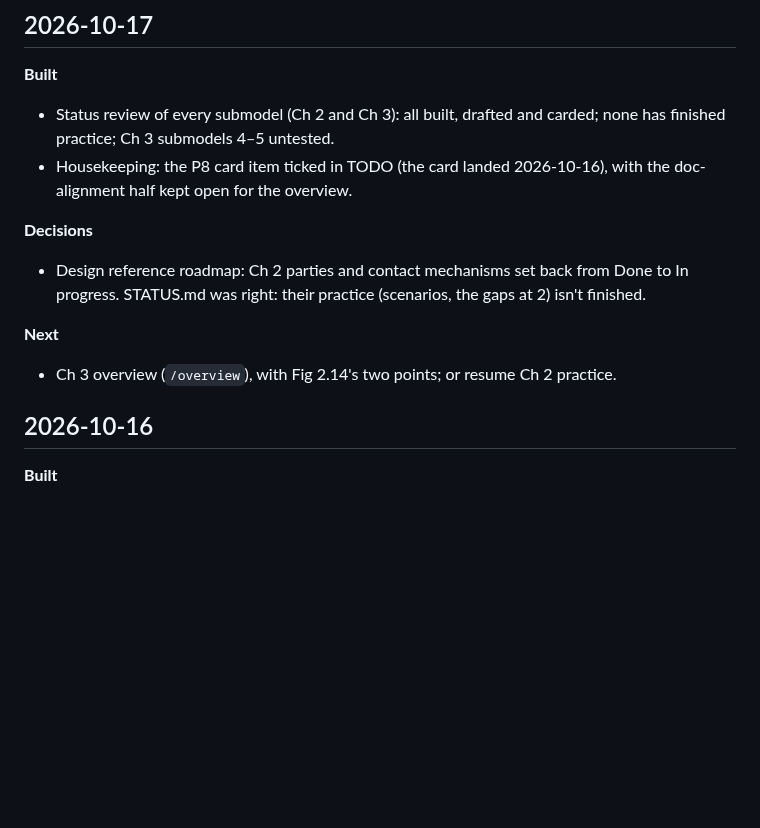
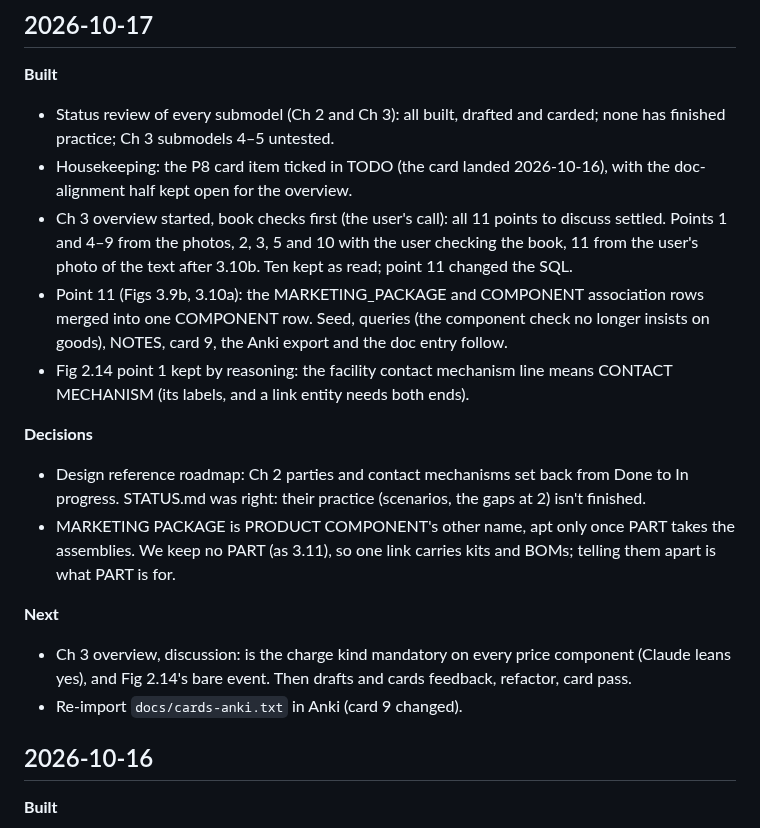
Before and after one commit to mauricioaznar/data-modelling-patterns, a Markdown page: CHANGELOG.md, the part around the change. GitHub-like rendering; blank space fills up the shorter version.

Commit message:
CHANGELOG and TODO: the Ch 3 overview's book checks (11 points settled, point 11 merged the association rows)
Co-Authored-By: Claude Opus 5.5 <noreply@anthropic.com>

```diff
--- a/CHANGELOG.md
+++ b/CHANGELOG.md
@@ -10,13 +10,26 @@ and any decisions made.
   finished practice; Ch 3 submodels 4–5 untested.
 - Housekeeping: the P8 card item ticked in TODO (the card landed 2026-10-16), with the
   doc-alignment half kept open for the overview.
+- Ch 3 overview started, book checks first (the user's call): all 11 points to discuss
+  settled. Points 1 and 4–9 from the photos, 2, 3, 5 and 10 with the user checking the book,
+  11 from the user's photo of the text after 3.10b. Ten kept as read; point 11 changed the SQL.
+- Point 11 (Figs 3.9b, 3.10a): the MARKETING_PACKAGE and COMPONENT association rows merged into
+  one COMPONENT row. Seed, queries (the component check no longer insists on goods), NOTES,
+  card 9, the Anki export and the doc entry follow.
+- Fig 2.14 point 1 kept by reasoning: the facility contact mechanism line means CONTACT
+  MECHANISM (its labels, and a link entity needs both ends).
 
 **Decisions**
 - Design reference roadmap: Ch 2 parties and contact mechanisms set back from Done to In
   progress. STATUS.md was right: their practice (scenarios, the gaps at 2) isn't finished.
+- MARKETING PACKAGE is PRODUCT COMPONENT's other name, apt only once PART takes the
+  assemblies. We keep no PART (as 3.11), so one link carries kits and BOMs; telling them
+  apart is what PART is for.
 
 **Next**
-- Ch 3 overview (`/overview`), with Fig 2.14's two points; or resume Ch 2 practice.
+- Ch 3 overview, discussion: is the charge kind mandatory on every price component (Claude
+  leans yes), and Fig 2.14's bare event. Then drafts and cards feedback, refactor, card pass.
+- Re-import `docs/cards-anki.txt` in Anki (card 9 changed).
 
 ## 2026-10-16
 
```
Also changed, not shown: TODO.md (+3 -2 lines).
